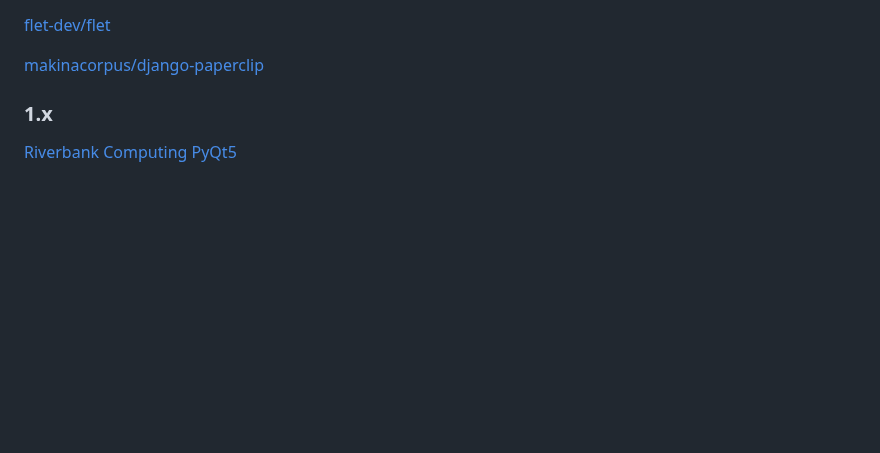
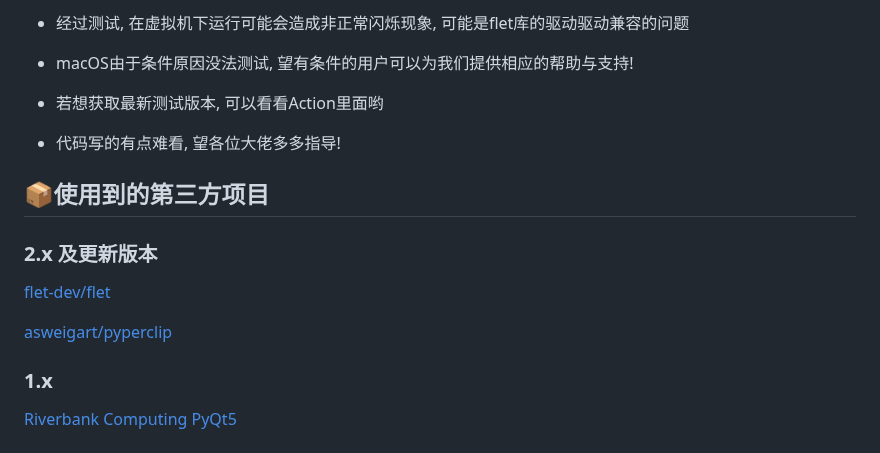
Before and after one commit to suntrise/Pseudo-localization-Demo, a Markdown page: README.md, the part around one of its changes. Drawn GitHub-style; blank space fills up the shorter version.

```diff
--- a/README.md
+++ b/README.md
@@ -72,7 +101,18 @@ nuitka pslo.pyw --onefile --windows-disable-console --windows-icon-from-ico=pslo
+- 经过测试, 在虚拟机下运行可能会造成非正常闪烁现象, 可能是flet库的驱动驱动兼容的问题
+
+- macOS由于条件原因没法测试, 望有条件的用户可以为我们提供相应的帮助与支持!
+
+- 若想获取最新测试版本, 可以看看Action里面哟
+
+- 代码写的有点难看, 望各位大佬多多指导!
+
+## 📦使用到的第三方项目
+
+### 2.x 及更新版本
 
 [flet-dev/flet](https://github.com/flet-dev/flet)
 
-[makinacorpus/django-paperclip](https://github.com/makinacorpus/django-paperclip)
+[asweigart/pyperclip](https://github.com/asweigart/pyperclip)
 
 ### 1.x
 
```
Also changed, not shown: other parts of README.md (+50 -21 lines), pslo_icon.png (added), 10 other files.
